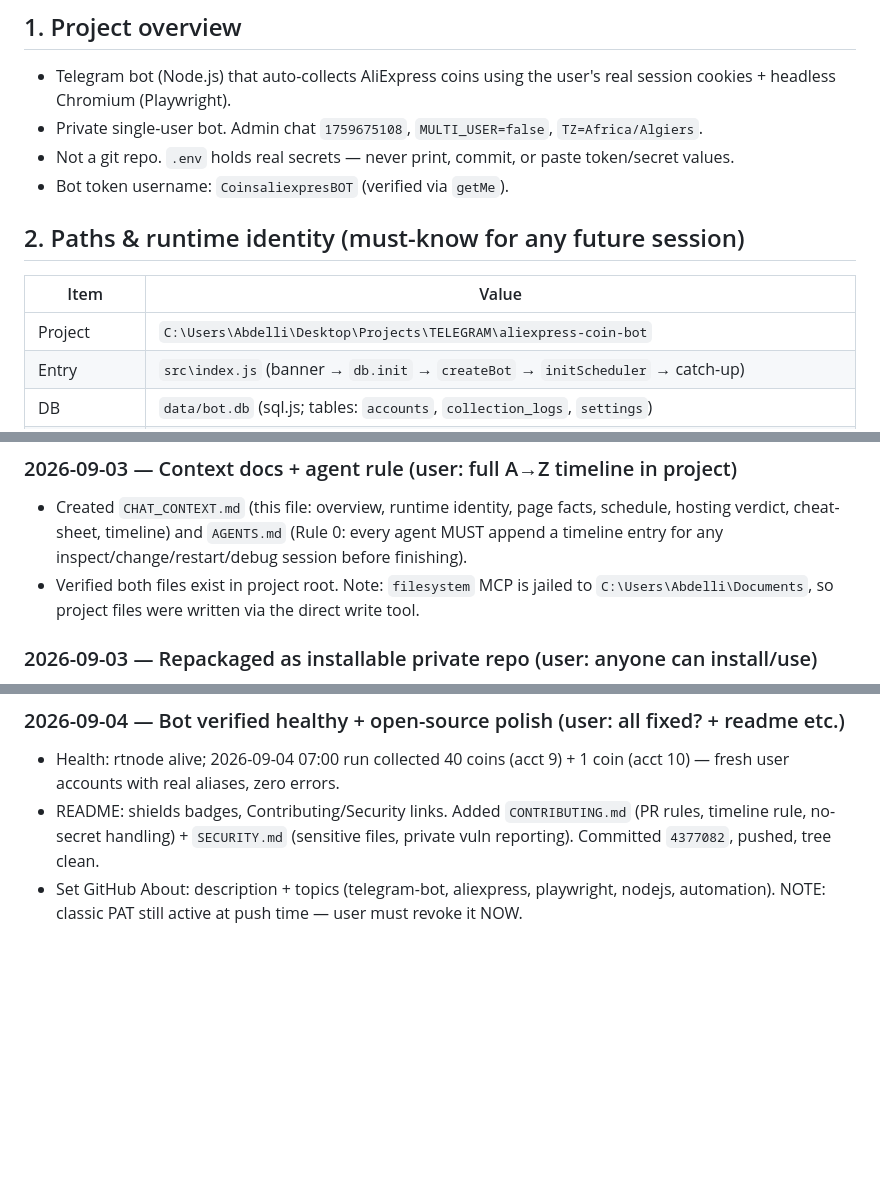
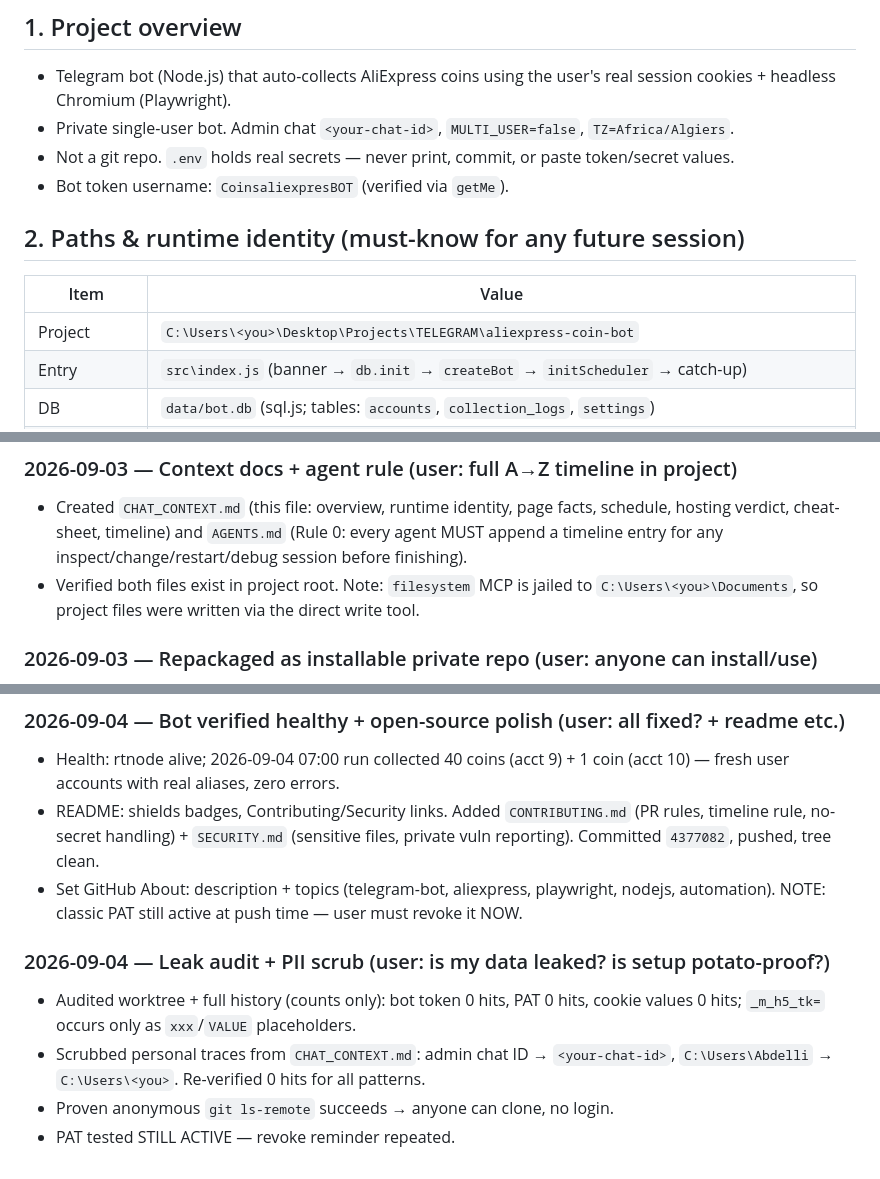
Before and after one commit to 1khvled/COIN-BOT-, a Markdown page: CHAT_CONTEXT.md, 3 parts joined by grey strips. GitHub-like rendering; blank space fills up the shorter version.

Commit message:
Scrub personal traces (chat ID, username), audit timeline

```diff
--- a/CHAT_CONTEXT.md
+++ b/CHAT_CONTEXT.md
@@ -7,14 +7,14 @@
 ## 1. Project overview
 - Telegram bot (Node.js) that auto-collects AliExpress coins using the user's real
   session cookies + headless Chromium (Playwright).
-- Private single-user bot. Admin chat `1759675108`, `MULTI_USER=false`, `TZ=Africa/Algiers`.
+- Private single-user bot. Admin chat `<your-chat-id>`, `MULTI_USER=false`, `TZ=Africa/Algiers`.
 - Not a git repo. `.env` holds real secrets — never print, commit, or paste token/secret values.
 - Bot token username: `CoinsaliexpresBOT` (verified via `getMe`).
 
 ## 2. Paths & runtime identity (must-know for any future session)
 | Item | Value |
 |---|---|
-| Project | `C:\Users\Abdelli\Desktop\Projects\TELEGRAM\aliexpress-coin-bot` |
+| Project | `C:\Users\<you>\Desktop\Projects\TELEGRAM\aliexpress-coin-bot` |
 | Entry | `src\index.js` (banner → `db.init` → `createBot` → `initScheduler` → catch-up) |
 | DB | `data/bot.db` (sql.js; tables: `accounts`, `collection_logs`, `settings`) |
 | Logs | `logs\bot.log` (UTF-8, bot holds it open; PowerShell `>>` once polluted it with UTF-16 — decode tails as UTF-8 bytes) |
@@ -150,7 +150,7 @@ $bytes = Get-Content "logs\bot.log" -Encoding Byte -Raw; ([System.Text.Encoding]
   hosting verdict, cheat-sheet, timeline) and `AGENTS.md` (Rule 0: every agent MUST append
   a timeline entry for any inspect/change/restart/debug session before finishing).
 - Verified both files exist in project root. Note: `filesystem` MCP is jailed to
-  `C:\Users\Abdelli\Documents`, so project files were written via the direct write tool.
+  `C:\Users\<you>\Documents`, so project files were written via the direct write tool.
 
 ### 2026-09-03 — Repackaged as installable private repo (user: anyone can install/use)
 - Removed dead deps `axios` + `node-cron` (`npm uninstall`; `npm ls` clean:
@@ -210,3 +210,11 @@ $bytes = Get-Content "logs\bot.log" -Encoding Byte -Raw; ([System.Text.Encoding]
 - Set GitHub About: description + topics (telegram-bot, aliexpress, playwright,
   nodejs, automation). NOTE: classic PAT still active at push time — user must
   revoke it NOW.
+
+### 2026-09-04 — Leak audit + PII scrub (user: is my data leaked? is setup potato-proof?)
+- Audited worktree + full history (counts only): bot token 0 hits, PAT 0 hits,
+  cookie values 0 hits; `_m_h5_tk=` occurs only as `xxx`/`VALUE` placeholders.
+- Scrubbed personal traces from `CHAT_CONTEXT.md`: admin chat ID → `<your-chat-id>`,
+  `C:\Users\Abdelli` → `C:\Users\<you>`. Re-verified 0 hits for all patterns.
+- Proven anonymous `git ls-remote` succeeds → anyone can clone, no login.
+- PAT tested STILL ACTIVE — revoke reminder repeated.
```
